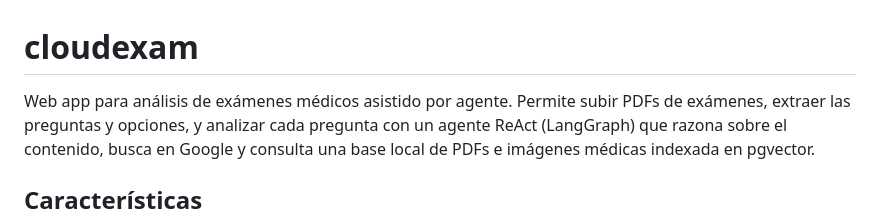
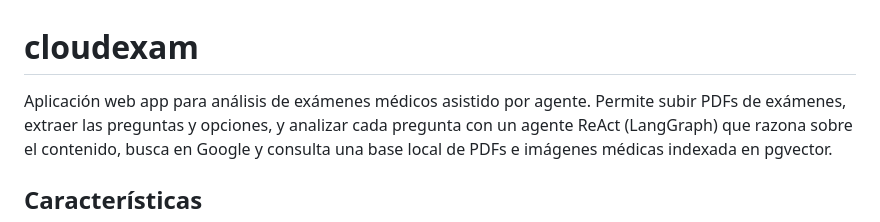
Before and after one commit to mejorgest/cloudexam, a Markdown page: README.md, the part around the change. Rendered like a GitHub page.

Commit message:
Fix typo in README.md description
Corrected the description of the web app in README.md.

```diff
--- a/README.md
+++ b/README.md
@@ -1,6 +1,6 @@
 # cloudexam
 
-Web app para análisis de exámenes médicos asistido por agente. Permite subir
+Aplicación web app para análisis de exámenes médicos asistido por agente. Permite subir
 PDFs de exámenes, extraer las preguntas y opciones, y analizar cada pregunta
 con un agente ReAct (LangGraph) que razona sobre el contenido, busca en Google
 y consulta una base local de PDFs e imágenes médicas indexada en pgvector.
```
